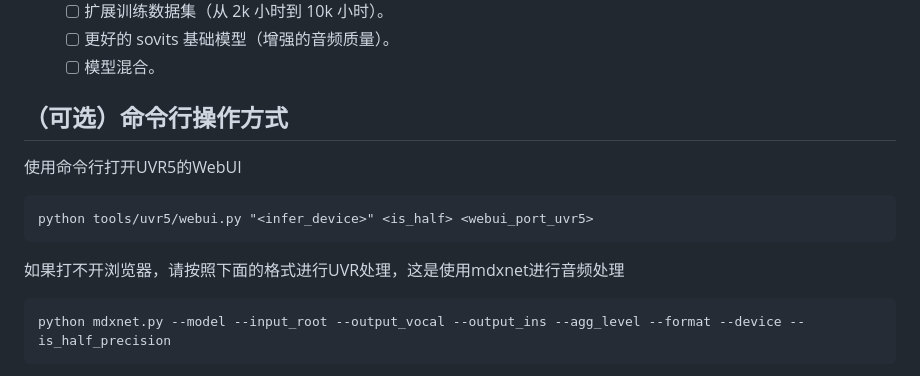
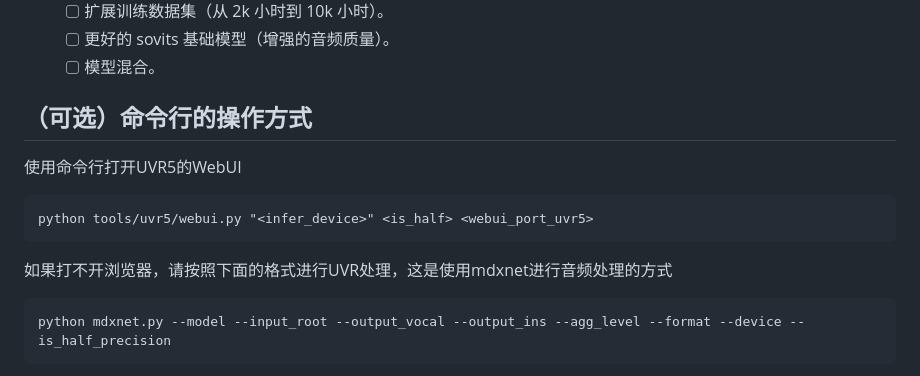
Before and after one commit to RVC-Boss/GPT-SoVITS, a Markdown page: docs/cn/README.md, the part around the change. Drawn GitHub-style.

Commit message:
Correction

`````diff
--- a/docs/cn/README.md
+++ b/docs/cn/README.md
@@ -195,12 +195,12 @@ D:\GPT-SoVITS\xxx/xxx.wav|xxx|en|I like playing Genshin.
   - [ ] 更好的 sovits 基础模型（增强的音频质量）。
   - [ ] 模型混合。
 
-## （可选）命令行操作方式
+## （可选）命令行的操作方式
 使用命令行打开UVR5的WebUI
 ````
 python tools/uvr5/webui.py "<infer_device>" <is_half> <webui_port_uvr5>
 ````
-如果打不开浏览器，请按照下面的格式进行UVR处理，这是使用mdxnet进行音频处理
+如果打不开浏览器，请按照下面的格式进行UVR处理，这是使用mdxnet进行音频处理的方式
 ````
 python mdxnet.py --model --input_root --output_vocal --output_ins --agg_level --format --device --is_half_precision
 ````
`````
